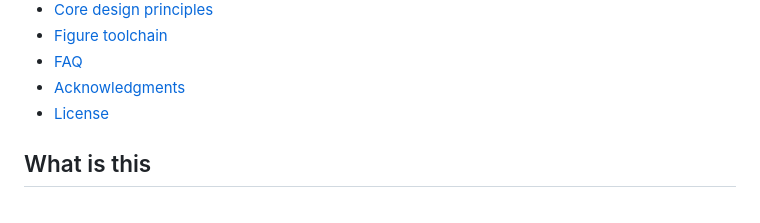
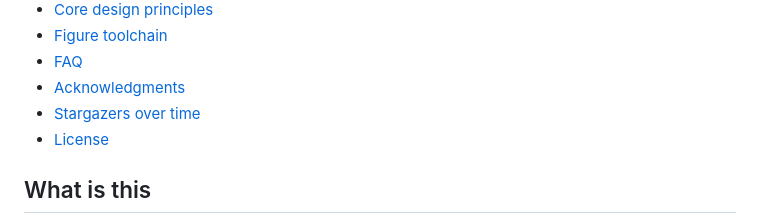
Before and after one commit to hackerjackL/SciForge-OSS, a Markdown page: README.md, the part around one of its changes. Drawn GitHub-style.

Commit message:
docs: README 双语新增 Star 增长趋势图
Co-Authored-By: AtomCode (deepseek-v4-flash) <noreply@atomgit.com>

```diff
--- a/README.md
+++ b/README.md
@@ -31,6 +31,7 @@
 - [Figure toolchain](#figure-toolchain)
 - [FAQ](#faq)
 - [Acknowledgments](#acknowledgments)
+- [Stargazers over time](#stargazers-over-time)
 - [License](#license)
 
 ## What is this
```
Also changed, not shown: other parts of README.md (+4 -0 lines), README.zh.md (+5 -0 lines).
